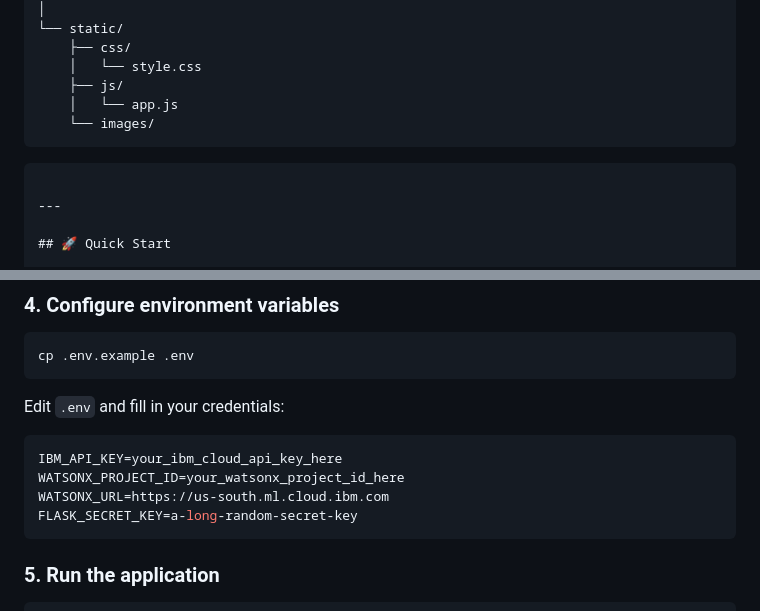
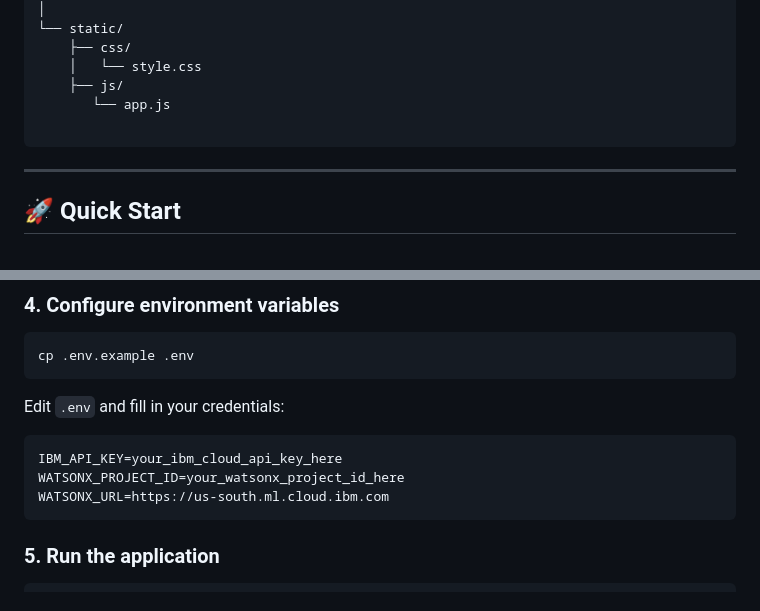
Before and after one commit to SriKruthi2006/Library-AI-Agent, a Markdown page: README.md, 2 parts joined by grey strips. GitHub-like rendering.

Commit message:
Modify README for file structure and env variable updates
Updated the README to reflect changes in file structure and environment variables.

````diff
--- a/README.md
+++ b/README.md
@@ -53,10 +53,10 @@ Library-AI-Agent/
     ├── css/
     │   └── style.css
     ├── js/
-    │   └── app.js
-    └── images/
+       └── app.js
+
 ```
-```
+
 
 ---
 
@@ -99,7 +99,6 @@ Edit `.env` and fill in your credentials:
 IBM_API_KEY=your_ibm_cloud_api_key_here
 WATSONX_PROJECT_ID=your_watsonx_project_id_here
 WATSONX_URL=https://us-south.ml.cloud.ibm.com
-FLASK_SECRET_KEY=a-long-random-secret-key
 ```
 
 ### 5. Run the application
````
